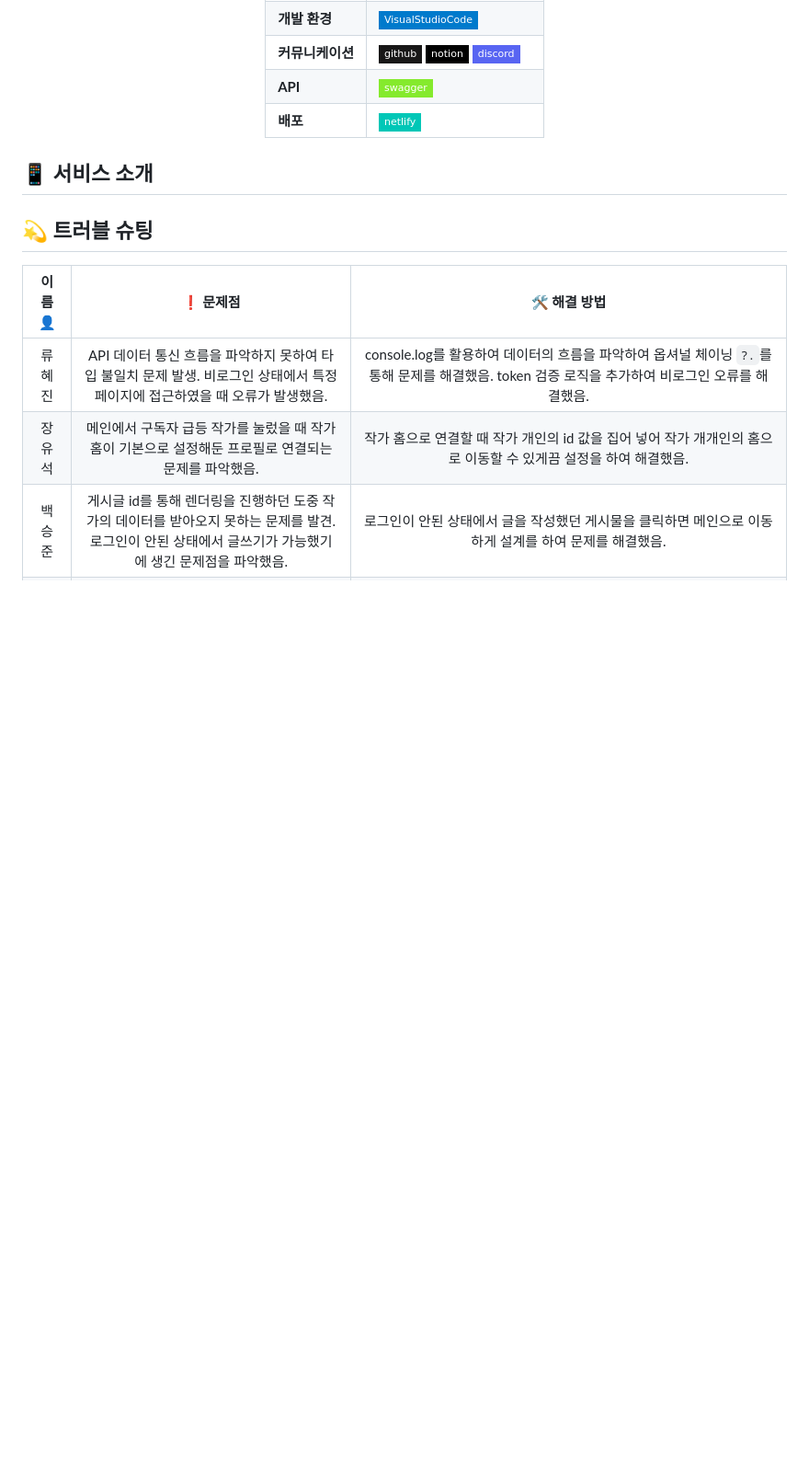
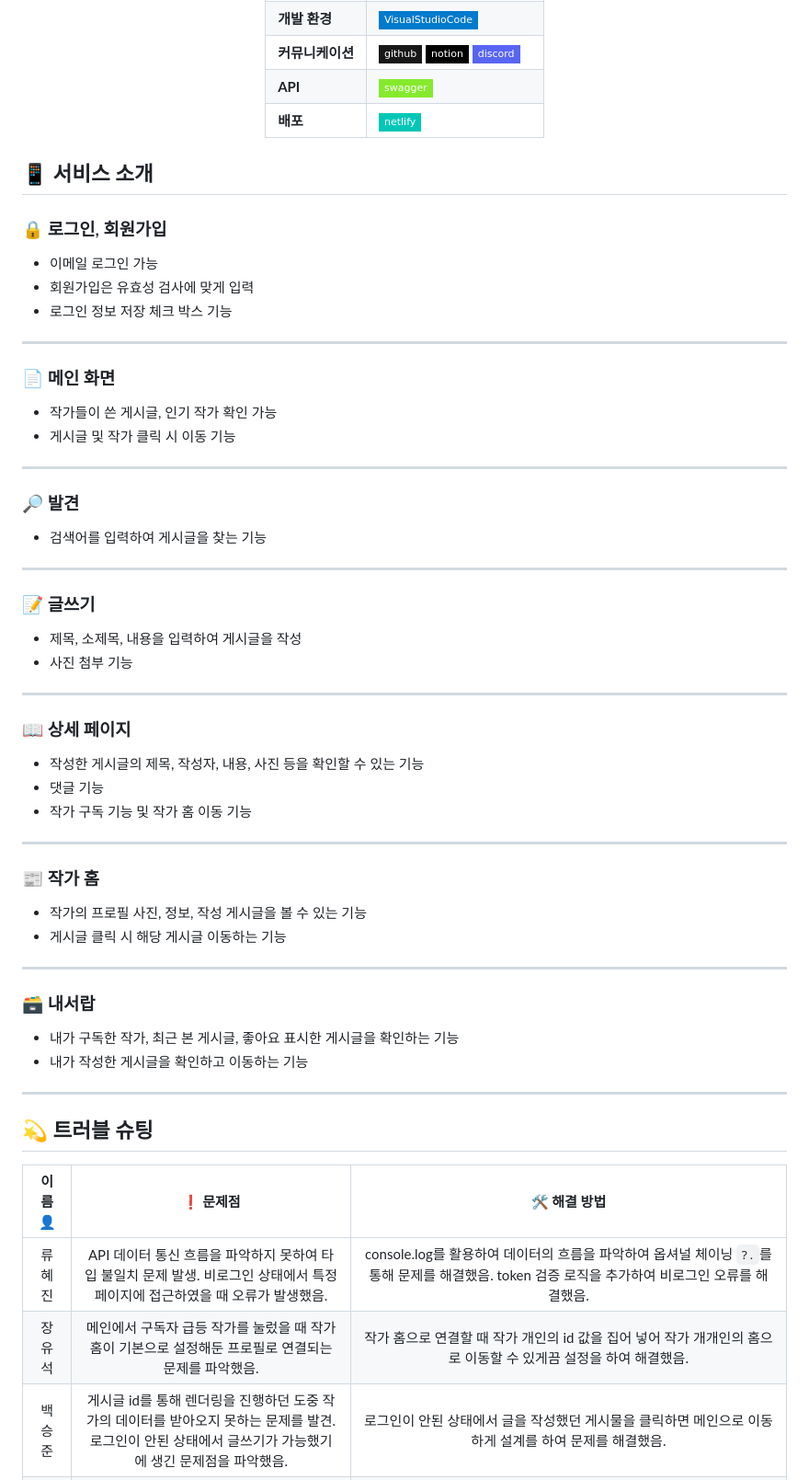
Before and after one commit to FRONTENDBOOTCAMP-15th/vanilla-04-brunch, a Markdown page: README.md, the part around one of its changes. Shown at 92% size. Rendered like a GitHub page; badges without logos; blank space fills up the shorter version.

Commit message:
Docs: 프로젝트 기간, 서비스 설명 내용 추가 #71

```diff
--- a/README.md
+++ b/README.md
@@ -35,8 +38,49 @@
 </div>
 
 ## 📱 서비스 소개
-<div align="center">
-</div>
+
+### 🔒 로그인, 회원가입
+- 이메일 로그인 가능
+- 회원가입은 유효성 검사에 맞게 입력
+- 로그인 정보 저장 체크 박스 기능
+
+---
+
+### 📄 메인 화면
+- 작가들이 쓴 게시글, 인기 작가 확인 가능
+- 게시글 및 작가 클릭 시 이동 기능
+
+---
+
+### 🔎 발견
+- 검색어를 입력하여 게시글을 찾는 기능
+
+---
+
+### 📝 글쓰기
+- 제목, 소제목, 내용을 입력하여 게시글을 작성
+- 사진 첨부 기능
+
+---
+
+### 📖 상세 페이지
+- 작성한 게시글의 제목, 작성자, 내용, 사진 등을 확인할 수 있는 기능
+- 댓글 기능
+- 작가 구독 기능 및 작가 홈 이동 기능
+
+---
+
+### 📰 작가 홈
+- 작가의 프로필 사진, 정보, 작성 게시글을 볼 수 있는 기능
+- 게시글 클릭 시 해당 게시글 이동하는 기능
+
+---
+
+### 🗃️ 내서랍
+- 내가 구독한 작가, 최근 본 게시글, 좋아요 표시한 게시글을 확인하는 기능
+- 내가 작성한 게시글을 확인하고 이동하는 기능
+
+---
 
 ## 💫 트러블 슈팅
 <div align="center">
```
Also changed, not shown: other parts of README.md (+7 -3 lines).
